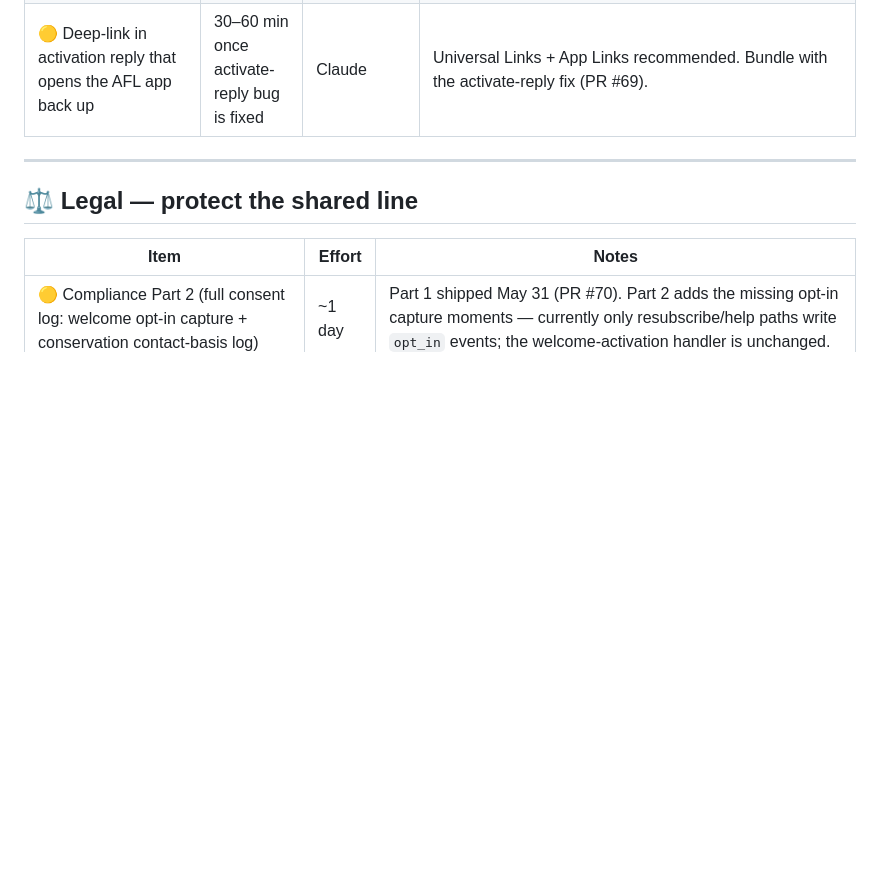
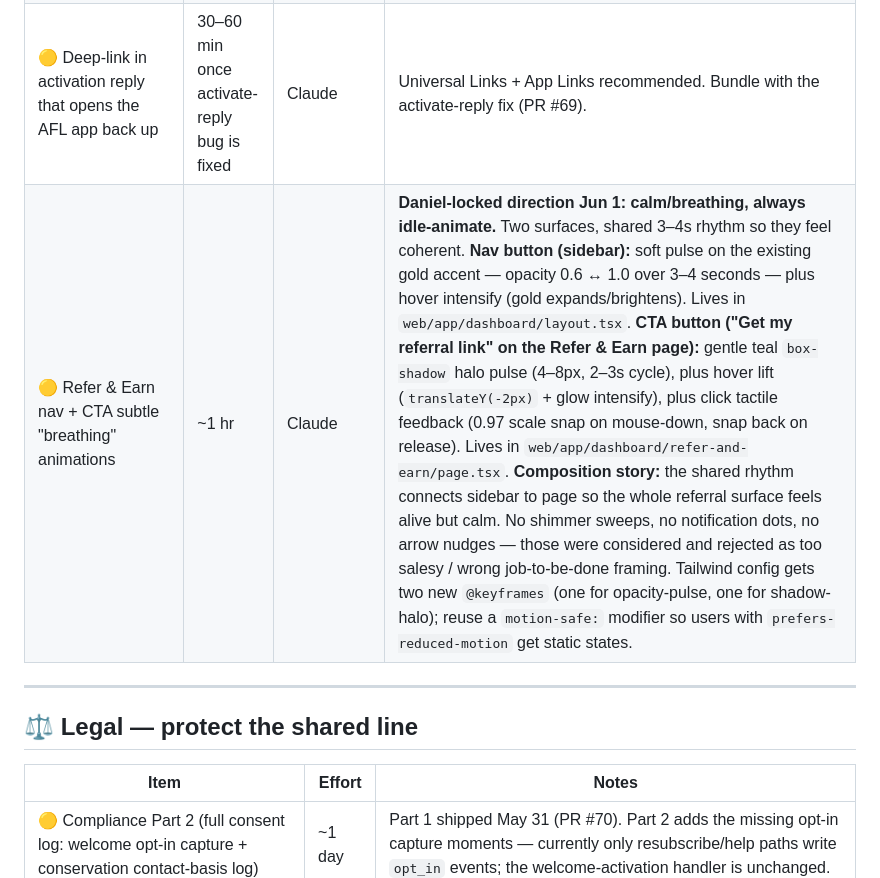
Before and after one commit to drobstl/insurance-app, a Markdown page: docs/BACKLOG.md, the part around the change. Drawn GitHub-style; blank space fills up the shorter version.

Commit message:
docs(backlog): capture Refer & Earn nav + CTA breathing animation spec
Daniel Jun 1: wants subtle animation on the Refer & Earn sidebar
nav button and the teal "Get my referral link" CTA on the page.

Locked direction:
- Calm / breathing (not energetic, not minimal)
- Always idle-animate (rhythm is part of the feel)
- Shared 3-4s breathing rhythm across both surfaces so they
  feel coherent

Nav button (sidebar):
- Soft pulse on existing gold accent (opacity 0.6 ↔ 1.0, 3-4s)
- Hover intensify (gold expands/brightens)

CTA button (Refer & Earn page):
- Gentle teal box-shadow halo pulse (4-8px, 2-3s)
- Hover lift (translateY -2px + glow intensify)
- Click tactile feedback (0.97 scale snap)

Rejected alternatives: shimmer sweeps (too salesy), notification
dots (wrong job-to-be-done framing), arrow nudges (felt impatient).

Tailwind: two new @keyframes + motion-safe: modifier for
prefers-reduced-motion respect.

Filed as ~1 hr Small Wins row. Spec is detailed enough that a
fresh session can pick it up cold from BACKLOG.

Co-Authored-By: Claude Opus 4.7 (1M context) <noreply@anthropic.com>

```diff
--- a/docs/BACKLOG.md
+++ b/docs/BACKLOG.md
@@ -67,6 +67,7 @@ Per the May 30 lock: ~50K-agent network, Rob actively driving signups, highest-l
 | 🟡 Founding 34 → Pro $50 Stripe Coupon (`FOUNDING34_PRO`) | 5 min | Daniel (Stripe Dashboard) | $50/mo recurring forever. Required if founding mechanic stays after May 30 strategy. |
 | 🟡 Verify failing e2e specs are actually fixed | 15 min | Claude | Old memory said 3 specs broken; recent CI green. Reconcile. |
 | 🟡 Deep-link in activation reply that opens the AFL app back up | 30–60 min once activate-reply bug is fixed | Claude | Universal Links + App Links recommended. Bundle with the activate-reply fix (PR #69). |
+| 🟡 Refer & Earn nav + CTA subtle "breathing" animations | ~1 hr | Claude | **Daniel-locked direction Jun 1: calm/breathing, always idle-animate.** Two surfaces, shared 3–4s rhythm so they feel coherent. **Nav button (sidebar):** soft pulse on the existing gold accent — opacity 0.6 ↔ 1.0 over 3–4 seconds — plus hover intensify (gold expands/brightens). Lives in `web/app/dashboard/layout.tsx`. **CTA button ("Get my referral link" on the Refer & Earn page):** gentle teal `box-shadow` halo pulse (4–8px, 2–3s cycle), plus hover lift (`translateY(-2px)` + glow intensify), plus click tactile feedback (0.97 scale snap on mouse-down, snap back on release). Lives in `web/app/dashboard/refer-and-earn/page.tsx`. **Composition story:** the shared rhythm connects sidebar to page so the whole referral surface feels alive but calm. No shimmer sweeps, no notification dots, no arrow nudges — those were considered and rejected as too salesy / wrong job-to-be-done framing. Tailwind config gets two new `@keyframes` (one for opacity-pulse, one for shadow-halo); reuse a `motion-safe:` modifier so users with `prefers-reduced-motion` get static states. |
 
 ---
 
```
